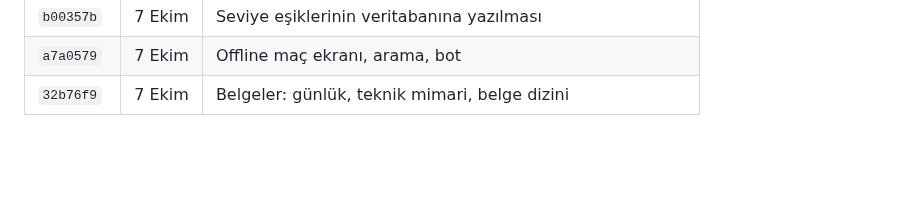
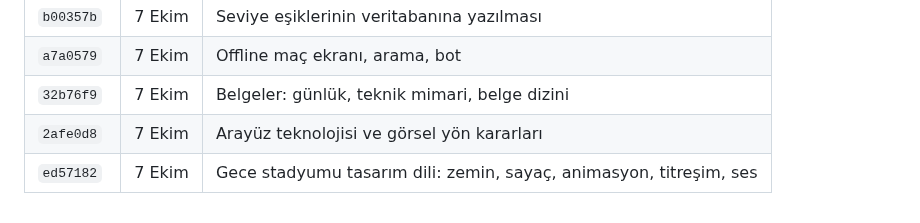
Before and after one commit to yusufemrederinoz/SportsApps, a Markdown page: docs/gelistirme-gunlugu.md, the part around the change. Rendered like a GitHub page; blank space fills up the shorter version.

Commit message:
Extend commit list in the development log

```diff
--- a/docs/gelistirme-gunlugu.md
+++ b/docs/gelistirme-gunlugu.md
@@ -183,3 +183,5 @@ Doğrulama: tip denetimi, lint, 22 uygulama testi ve Android paketleme geçiyor.
 | `b00357b` | 7 Ekim | Seviye eşiklerinin veritabanına yazılması |
 | `a7a0579` | 7 Ekim | Offline maç ekranı, arama, bot |
 | `32b76f9` | 7 Ekim | Belgeler: günlük, teknik mimari, belge dizini |
+| `2afe0d8` | 7 Ekim | Arayüz teknolojisi ve görsel yön kararları |
+| `ed57182` | 7 Ekim | Gece stadyumu tasarım dili: zemin, sayaç, animasyon, titreşim, ses |
```
